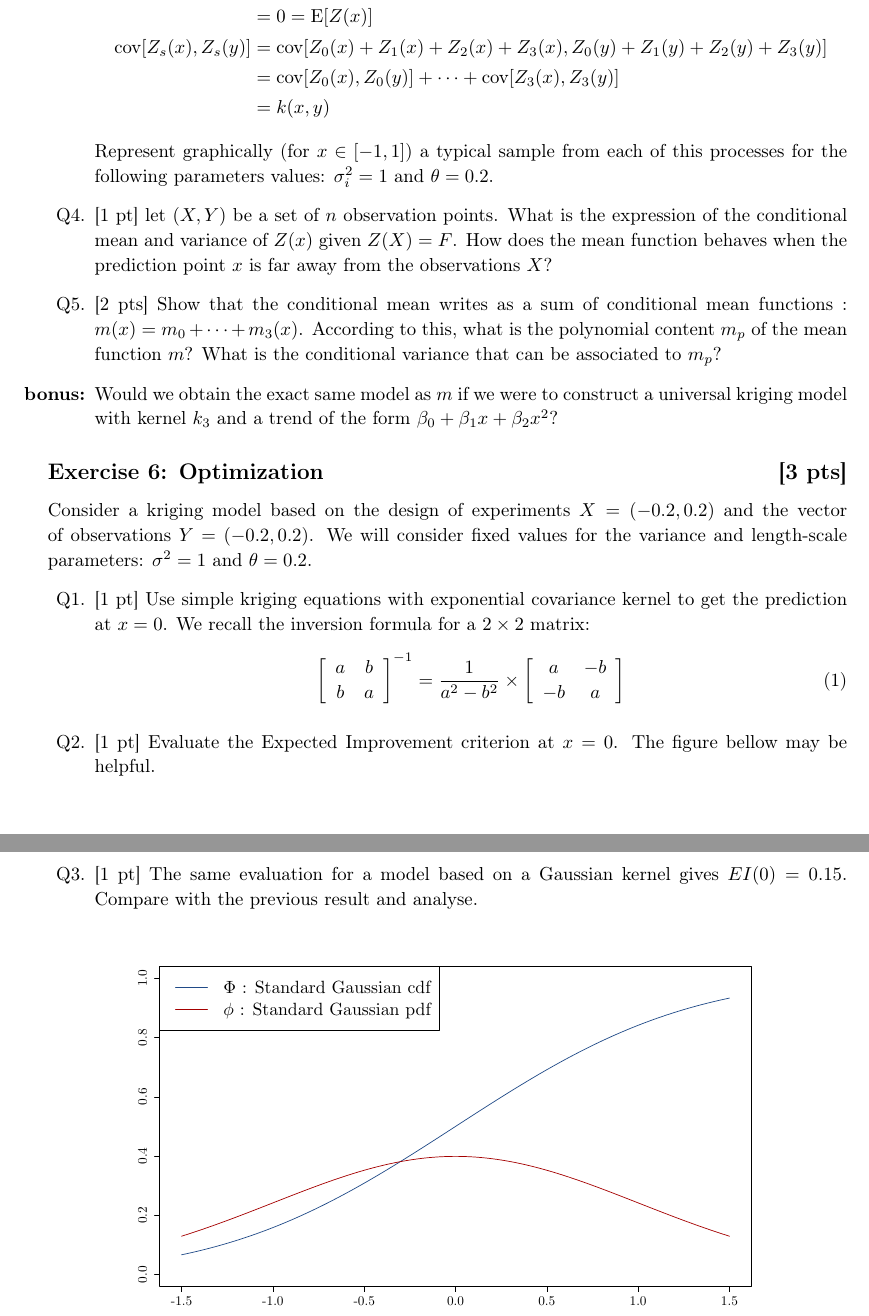
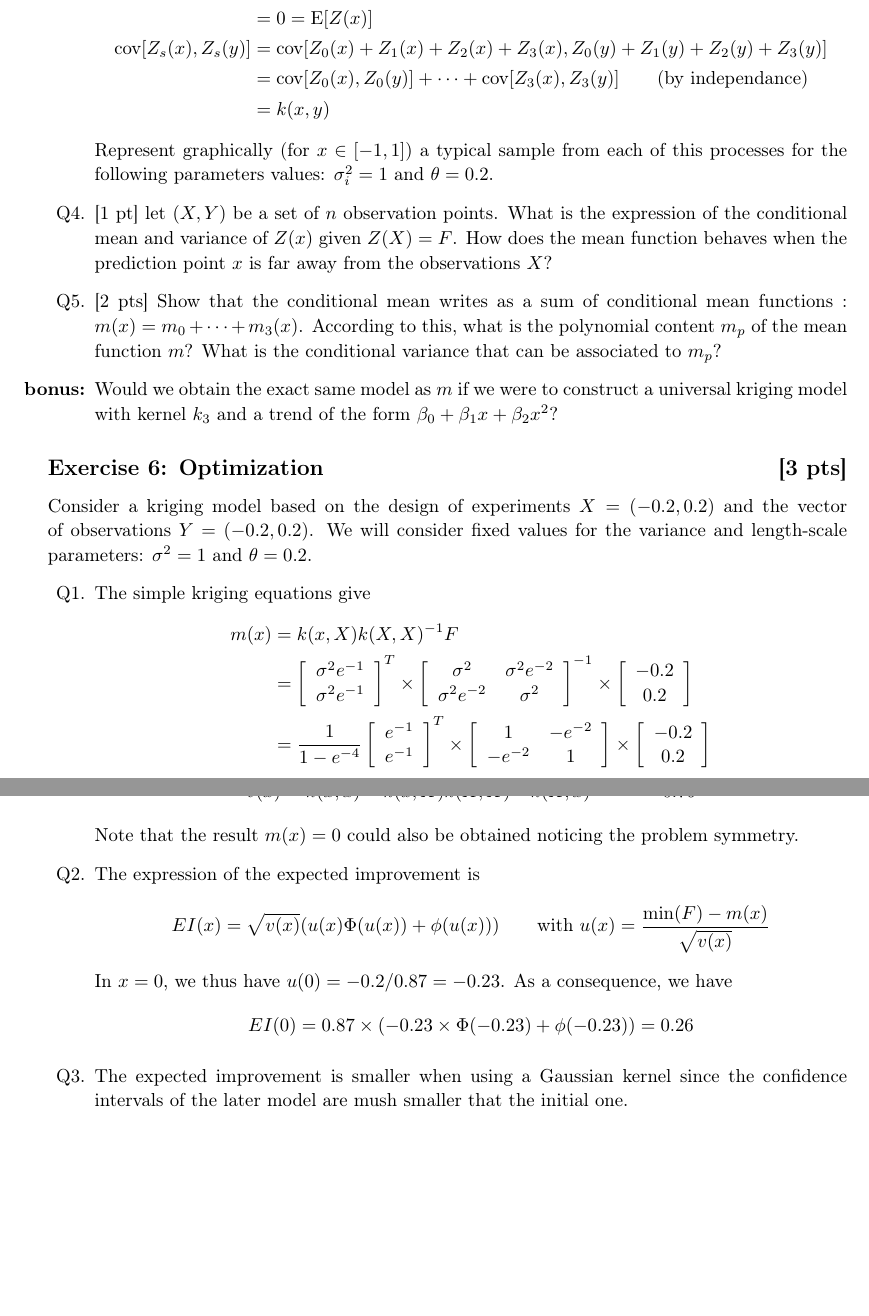
Before and after one commit to NicolasDurrande/EMSE_Gaussian_process_models, a LaTeX problem sheet (exam/correction/GPR_exam_solutions_2016_2017.tex): two parts of pages 3 and 4 of 4, joined at a grey line, cut so that both start at the same text, the shorter picture padded with empty space. Compiled offline with pdfLaTeX.

Commit message:
corrections of the last exercise

```diff
--- a/exam/correction/GPR_exam_solutions_2016_2017.tex
+++ b/exam/correction/GPR_exam_solutions_2016_2017.tex
@@ -162,7 +162,7 @@ Note the default value of 1 for the parameter $s2$, which allows to call the fun
 &= \E[Z_0(x)] + \E[Z_1(x)] + \E[Z_2(x)] + \E[Z_3(x)] \\
 &= 0 = \E[Z(x)]\\
 \cov [Z_s(x),Z_s(y)] &= \cov [ Z_0(x) + Z_1(x) + Z_2(x) + Z_3(x) , Z_0(y) + Z_1(y) + Z_2(y) + Z_3(y)]\\
-&= \cov [Z_0(x),Z_0(y)] + \dots + \cov [Z_3(x),Z_3(y)]\\
+&= \cov [Z_0(x),Z_0(y)] + \dots + \cov [Z_3(x),Z_3(y)] \text{\qquad (by independance)}\\
 &= k(x,y)
 \end{align*}
 Represent graphically (for $x \in [-1,1]$) a typical sample from each of this processes for the following parameters values: $\sigma_i^2 = 1$ and $\theta = 0.2$.
@@ -177,10 +177,15 @@ Represent graphically (for $x \in [-1,1]$) a typical sample from each of this pr
 
 Consider a kriging model based on the design of experiments $X=(-0.2,0.2)$ and the vector of observations $Y=(-0.2,0.2)$. We will consider fixed values for the variance and length-scale parameters: $\sigma^2=1$ and $\theta=0.2$.
 \begin{enumerate}[label=Q\arabic*.]
-\item {[1 pt]} Use simple kriging equations with exponential covariance kernel to get
-  the prediction at \(x=0\). We recall the inversion formula for a $2 \times 2$ matrix:
-  \begin{equation}
-  \left[ \begin{array}{ccc}  a & b \\ b & a   \end{array} \right] ^{-1} = \frac{1}{a^2-b^2} \times \left[ \begin{array}{ccc}  a & -b \\ -b & a   \end{array} \right]
-  \end{equation}
-\item {[1 pt]} Evaluate the Expected Improvement criterion at \(x=0\). The figure bellow may be helpful.
-\item {[1 pt]} The same evaluation for a model based on a Gaussian kernel gives $EI(0) = 0.15$. Compare with the previous result and analyse.
+\item The simple kriging equations give
+\begin{align*}
+	m(x) &= k(x,X)k(X,X)^{-1}F\\
+	& =
+	 \left[ \begin{array}{ccc} \sigma^2 e^{-1} \\ \sigma^2e^{-1} \end{array}\right]^T
+	 \times \left[ \begin{array}{ccc}  \sigma^2 & \sigma^2e^{-2} \\ \sigma^2e^{-2} & \sigma^2   \end{array} \right] ^{-1}
+	 \times \left[ \begin{array}{ccc} -0.2 \\ 0.2 \end{array} \right]\\
+	& = \frac{1}{1 - e^{-4}} \left[ \begin{array}{ccc} e^{-1} \\ e^{-1} \end{array}\right]^T
+	 \times \left[ \begin{array}{ccc}  1 & -e^{-2} \\ -e^{-2} & 1   \end{array} \right]
+	 \times \left[ \begin{array}{ccc} -0.2 \\ 0.2 \end{array} \right]\\
+	& = 0
+\end{align*}
@@ -187,8 +196,16 @@ Consider a kriging model based on the design of experiments $X=(-0.2,0.2)$ and t
+Note that the result $m(x)=0$ could also be obtained noticing the problem symmetry.
+
+\item The expression of the expected improvement is
+\begin{align*}
+	EI(x) = \sqrt{v(x)} (u(x) \Phi(u(x)) + \phi(u(x)))  \text{\qquad with } u(x) = \frac{\min(F) - m(x)}{\sqrt{v(x)}}
+\end{align*}
+In $x=0$, we thus have $u(0)= -0.2/0.87 = -0.23$. As a consequence, we have
+\begin{align*}
+	EI(0) = 0.87 \times (-0.23 \times \Phi(-0.23) + \phi(-0.23)) = 0.26
+\end{align*}
+
+\item The expected improvement is smaller when using a Gaussian kernel since the confidence intervals of the later model are mush smaller that the initial one.
   \end{enumerate}
-
-\begin{center}
-  \includegraphics[width=12cm]{figures/exo_optim.pdf}
-\end{center}
 
 \end{document}
 
```
Also changed, not shown: exam/correction/GPR_exam_solutions_2016_2017.pdf, exam/correction/GPR_exam_solutions_2016_2017.tex (4 more changed lines).
